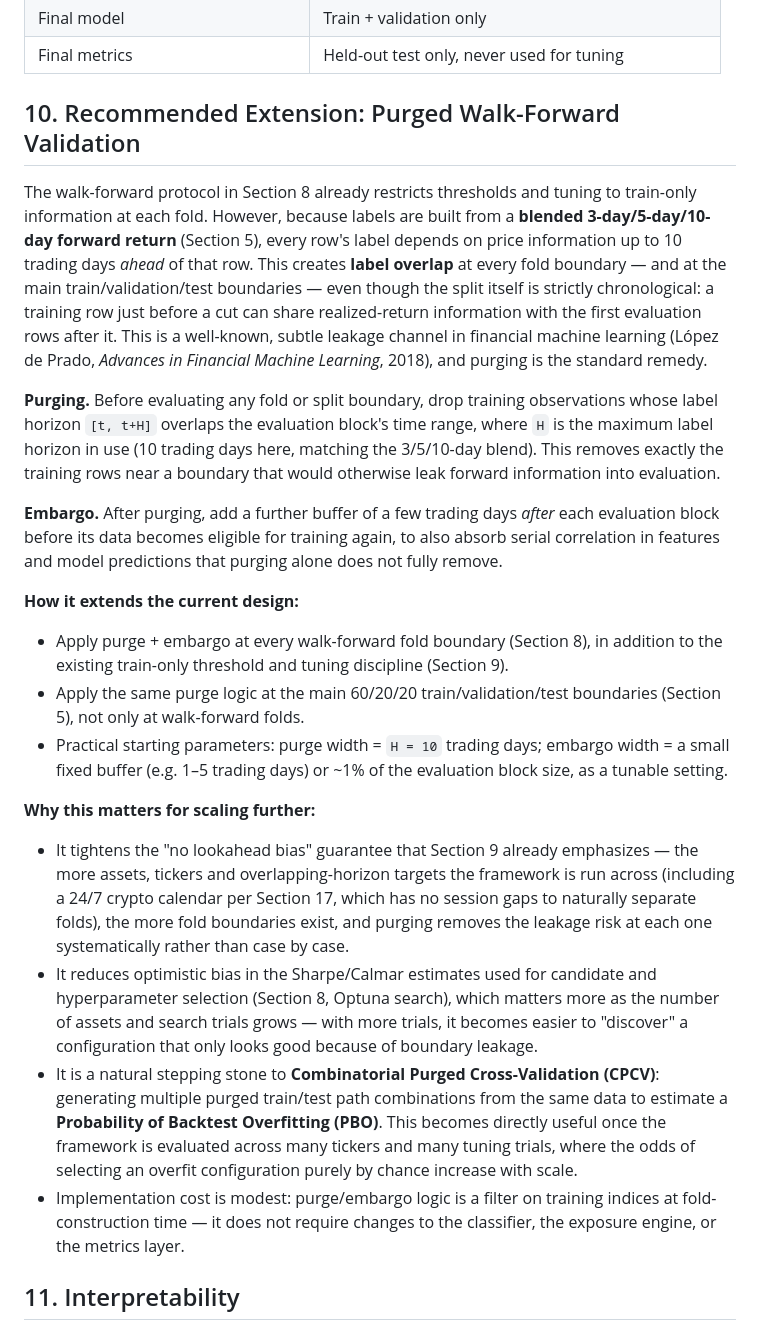
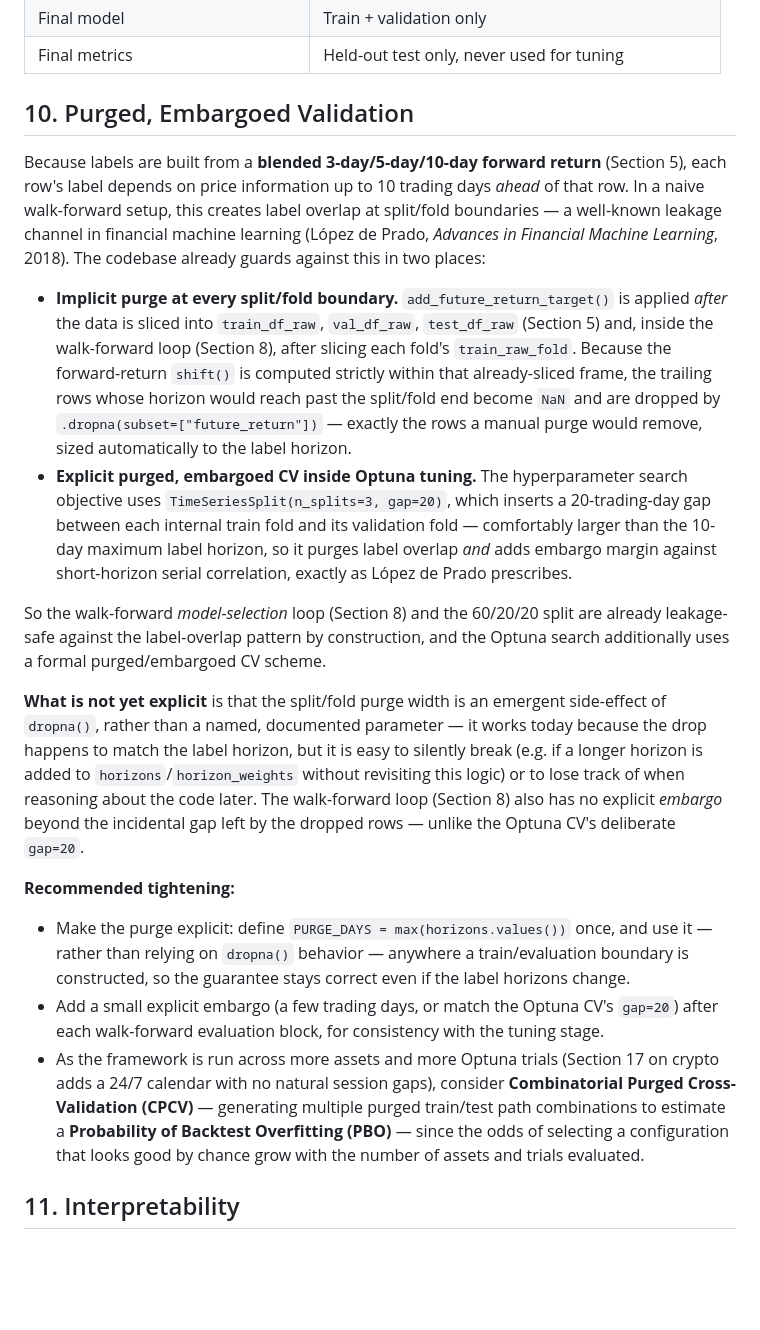
Before and after one commit to Rigojohn/Dynamic-Risk-Exposure-Engine, a Markdown page: README.md, the part around one of its changes. Drawn GitHub-style; blank space fills up the shorter version.

```diff
--- a/README.md
+++ b/README.md
@@ -111,26 +137,22 @@ A subtle but critical detail: `lower_threshold` and `upper_threshold` are comput
 | Final model | Train + validation only |
 | Final metrics | Held-out test only, never used for tuning |
 
-## 10. Recommended Extension: Purged Walk-Forward Validation
+## 10. Purged, Embargoed Validation
 
-The walk-forward protocol in Section 8 already restricts thresholds and tuning to train-only information at each fold. However, because labels are built from a **blended 3-day/5-day/10-day forward return** (Section 5), every row's label depends on price information up to 10 trading days *ahead* of that row. This creates **label overlap** at every fold boundary — and at the main train/validation/test boundaries — even though the split itself is strictly chronological: a training row just before a cut can share realized-return information with the first evaluation rows after it. This is a well-known, subtle leakage channel in financial machine learning (López de Prado, *Advances in Financial Machine Learning*, 2018), and purging is the standard remedy.
+Because labels are built from a **blended 3-day/5-day/10-day forward return** (Section 5), each row's label depends on price information up to 10 trading days *ahead* of that row. In a naive walk-forward setup, this creates label overlap at split/fold boundaries — a well-known leakage channel in financial machine learning (López de Prado, *Advances in Financial Machine Learning*, 2018). The codebase already guards against this in two places:
 
-**Purging.** Before evaluating any fold or split boundary, drop training observations whose label horizon `[t, t+H]` overlaps the evaluation block's time range, where `H` is the maximum label horizon in use (10 trading days here, matching the 3/5/10-day blend). This removes exactly the training rows near a boundary that would otherwise leak forward information into evaluation.
+- **Implicit purge at every split/fold boundary.** `add_future_return_target()` is applied *after* the data is sliced into `train_df_raw`, `val_df_raw`, `test_df_raw` (Section 5) and, inside the walk-forward loop (Section 8), after slicing each fold's `train_raw_fold`. Because the forward-return `shift()` is computed strictly within that already-sliced frame, the trailing rows whose horizon would reach past the split/fold end become `NaN` and are dropped by `.dropna(subset=["future_return"])` — exactly the rows a manual purge would remove, sized automatically to the label horizon.
+- **Explicit purged, embargoed CV inside Optuna tuning.** The hyperparameter search objective uses `TimeSeriesSplit(n_splits=3, gap=20)`, which inserts a 20-trading-day gap between each internal train fold and its validation fold — comfortably larger than the 10-day maximum label horizon, so it purges label overlap *and* adds embargo margin against short-horizon serial correlation, exactly as López de Prado prescribes.
 
-**Embargo.** After purging, add a further buffer of a few trading days *after* each evaluation block before its data becomes eligible for training again, to also absorb serial correlation in features and model predictions that purging alone does not fully remove.
+So the walk-forward *model-selection* loop (Section 8) and the 60/20/20 split are already leakage-safe against the label-overlap pattern by construction, and the Optuna search additionally uses a formal purged/embargoed CV scheme.
 
-**How it extends the current design:**
+**What is not yet explicit** is that the split/fold purge width is an emergent side-effect of `dropna()`, rather than a named, documented parameter — it works today because the drop happens to match the label horizon, but it is easy to silently break (e.g. if a longer horizon is added to `horizons`/`horizon_weights` without revisiting this logic) or to lose track of when reasoning about the code later. The walk-forward loop (Section 8) also has no explicit *embargo* beyond the incidental gap left by the dropped rows — unlike the Optuna CV's deliberate `gap=20`.
 
-- Apply purge + embargo at every walk-forward fold boundary (Section 8), in addition to the existing train-only threshold and tuning discipline (Section 9).
-- Apply the same purge logic at the main 60/20/20 train/validation/test boundaries (Section 5), not only at walk-forward folds.
-- Practical starting parameters: purge width = `H = 10` trading days; embargo width = a small fixed buffer (e.g. 1–5 trading days) or ~1% of the evaluation block size, as a tunable setting.
+**Recommended tightening:**
 
-**Why this matters for scaling further:**
-
-- It tightens the "no lookahead bias" guarantee that Section 9 already emphasizes — the more assets, tickers and overlapping-horizon targets the framework is run across (including a 24/7 crypto calendar per Section 17, which has no session gaps to naturally separate folds), the more fold boundaries exist, and purging removes the leakage risk at each one systematically rather than case by case.
-- It reduces optimistic bias in the Sharpe/Calmar estimates used for candidate and hyperparameter selection (Section 8, Optuna search), which matters more as the number of assets and search trials grows — with more trials, it becomes easier to "discover" a configuration that only looks good because of boundary leakage.
-- It is a natural stepping stone to **Combinatorial Purged Cross-Validation (CPCV)**: generating multiple purged train/test path combinations from the same data to estimate a **Probability of Backtest Overfitting (PBO)**. This becomes directly useful once the framework is evaluated across many tickers and many tuning trials, where the odds of selecting an overfit configuration purely by chance increase with scale.
-- Implementation cost is modest: purge/embargo logic is a filter on training indices at fold-construction time — it does not require changes to the classifier, the exposure engine, or the metrics layer.
+- Make the purge explicit: define `PURGE_DAYS = max(horizons.values())` once, and use it — rather than relying on `dropna()` behavior — anywhere a train/evaluation boundary is constructed, so the guarantee stays correct even if the label horizons change.
+- Add a small explicit embargo (a few trading days, or match the Optuna CV's `gap=20`) after each walk-forward evaluation block, for consistency with the tuning stage.
+- As the framework is run across more assets and more Optuna trials (Section 17 on crypto adds a 24/7 calendar with no natural session gaps), consider **Combinatorial Purged Cross-Validation (CPCV)** — generating multiple purged train/test path combinations to estimate a **Probability of Backtest Overfitting (PBO)** — since the odds of selecting a configuration that looks good by chance grow with the number of assets and trials evaluated.
 
 ## 11. Interpretability
 
```
Also changed, not shown: other parts of README.md (+26 -0 lines).
